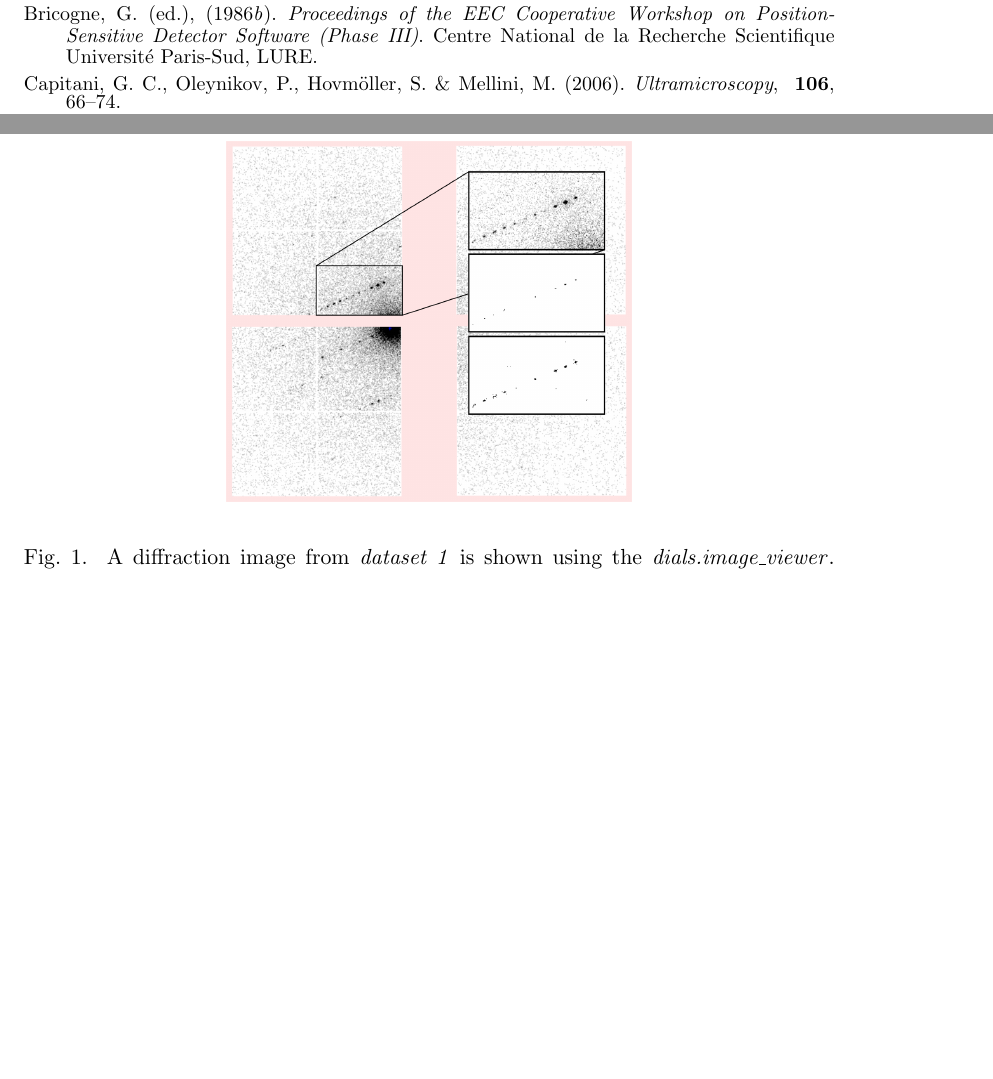
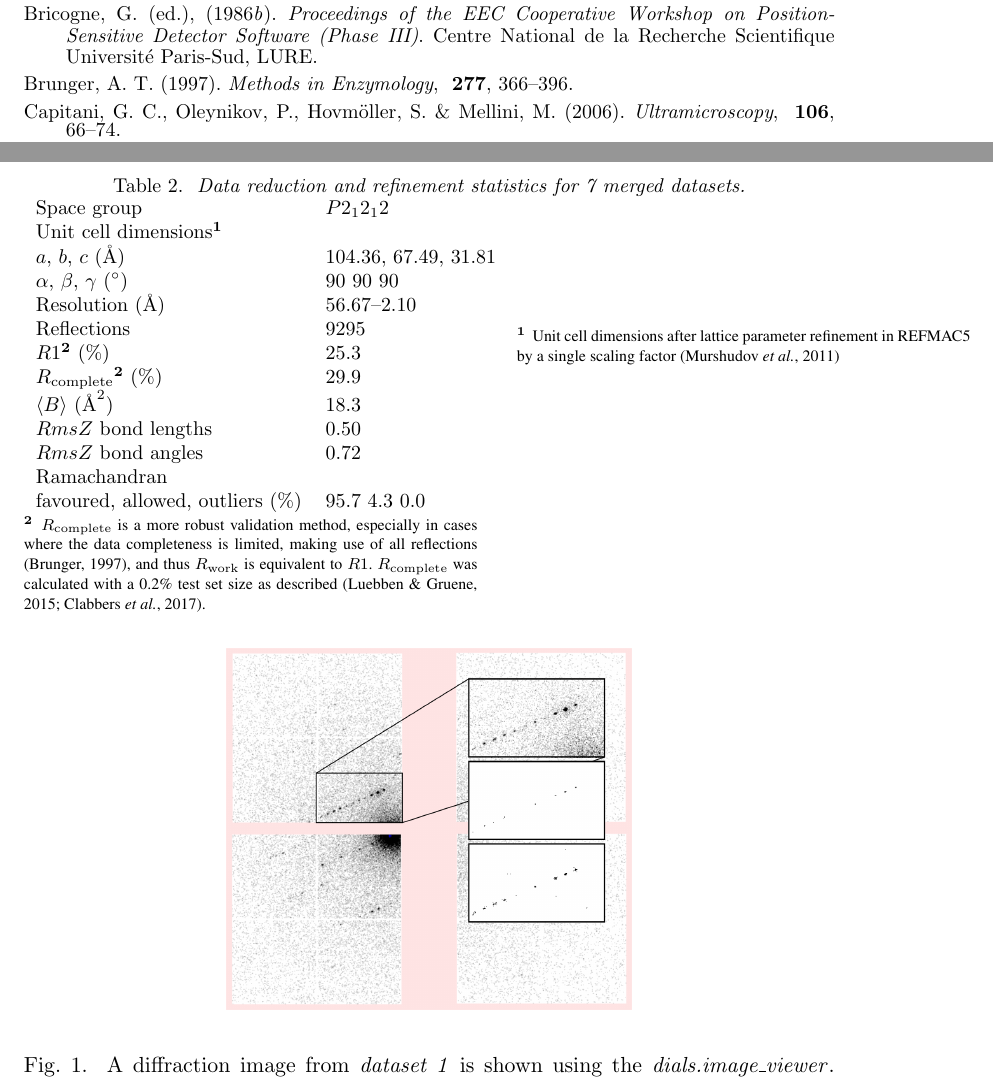
Before and after one commit to dagewa/DIALS_for_ED_paper, a LaTeX thesis (DIALS_for_ED.tex): two parts of pages 26 and 30 of 36, joined at a grey line, cut so that both start at the same text, the shorter picture padded with empty space. Compiled offline with pdfLaTeX.

Commit message:
Refinement statistics table

```diff
--- a/DIALS_for_ED.tex
+++ b/DIALS_for_ED.tex
@@ -1080,6 +1080,35 @@ structure refinement and validation \cite{Murshudov2011,Joosten2014,Luebben2015}
   with a restraint to an external target.}
 \end{table}
 
+\begin{table}
+\label{tab:quality-stats}
+\caption{
+  Data reduction and refinement statistics for 7 merged datasets.
+}
+\begin{tabular}{ll}
+  Space group & $P 2_1 2_1 2$\\
+  Unit cell dimensions\fnmark[1] \\
+  $a$, $b$, $c$ ($\SI{}{\angstrom}$) & 104.36, 67.49, 31.81 \\
+  $\alpha$, $\beta$, $\gamma$ ($^\circ$) & 90 90 90 \\
+  Resolution ($\SI{}{\angstrom}$) & 56.67--2.10 \\
+  Reflections & 9295 \\
+  $R1$\fnmark[2] (\%) & 25.3 \\
+  $R_\textrm{complete}$\fnmark[2] (\%) & 29.9 \\
+  $\langle B \rangle$ ($\SI{}{\angstrom}^2$) & 18.3 \\
+  $RmsZ$ bond lengths & 0.50 \\
+  $RmsZ$ bond angles & 0.72 \\
+  Ramachandran \\
+  favoured, allowed, outliers (\%) & 95.7 4.3 0.0\\
+
+\end{tabular} \fntext[1]{Unit cell dimensions after lattice parameter
+refinement in REFMAC5 by a single scaling factor \cite{Murshudov2011}}
+\fntext[2]{$R_\textrm{complete}$ is a more robust validation method, especially
+in cases where the data completeness is limited, making use of all reflections
+\cite{Brunger1997}, and thus $R_\textrm{work}$ is equivalent to $R1$.
+$R_\textrm{complete}$ was calculated with a 0.2\% test set size as described
+\cite{Luebben2015,Clabbers2017}.}
+\end{table}
+
 \begin{figure}
   \label{fig:spotfinding}
   \centering
```
